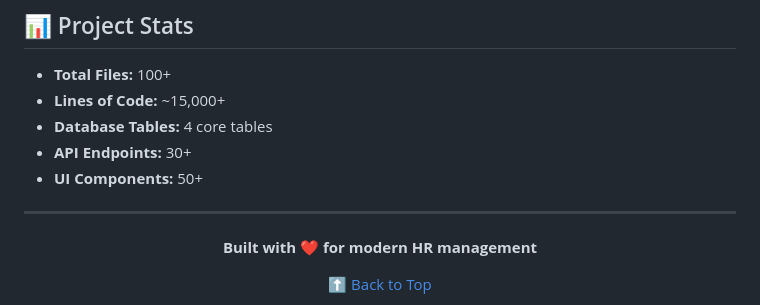
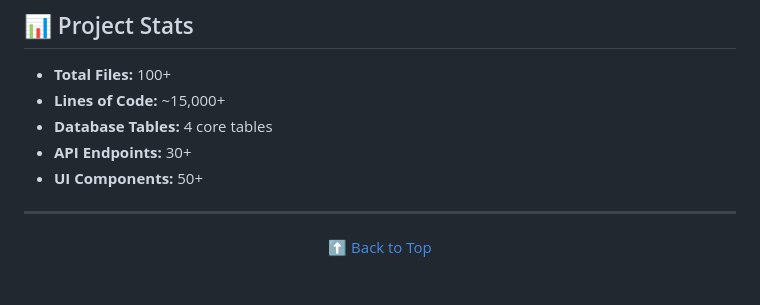
Before and after one commit to RJScripts-24/Dayflow, a Markdown page: README.md, the part around the change. Rendered like a GitHub page; blank space fills up the shorter version.

```diff
--- a/README.md
+++ b/README.md
@@ -707,7 +707,7 @@ This project is licensed under the MIT License - see the [LICENSE](LICENSE) file
 
 <div align="center">
 
-**Built with ❤️ for modern HR management**
+
 
 [⬆ Back to Top](#-dayflow---payroll-management-system)
 
```
